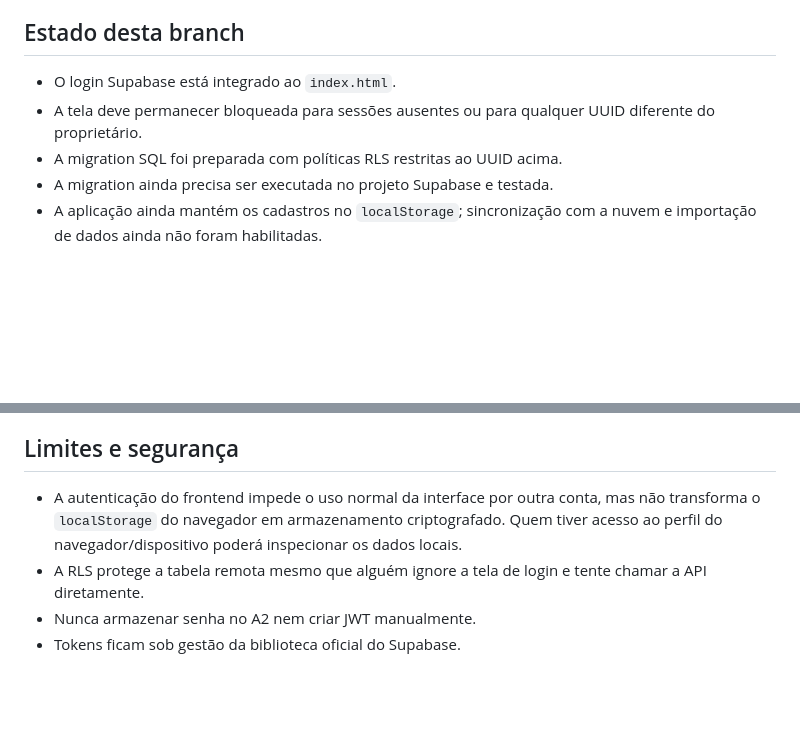
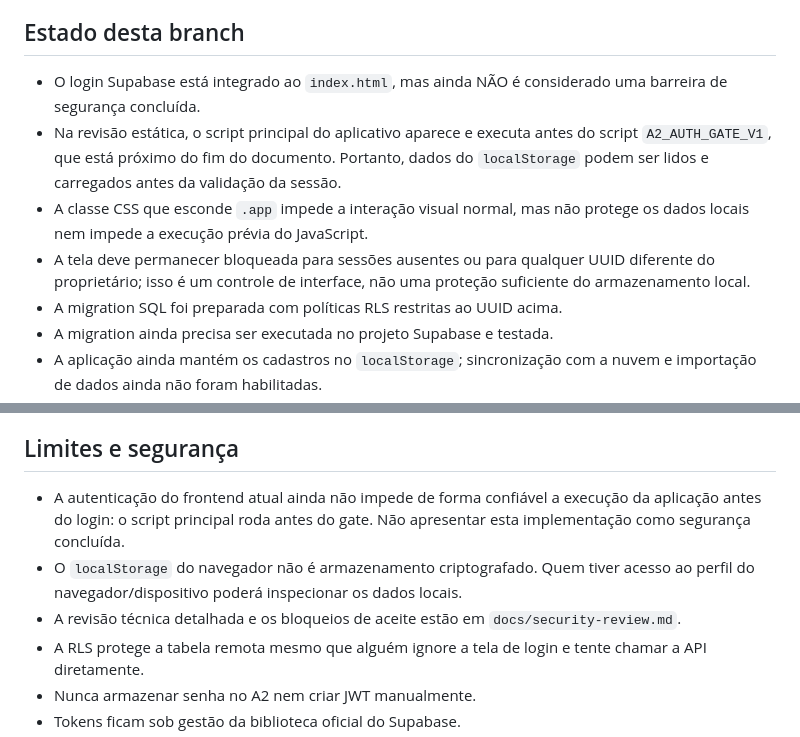
Before and after one commit to andreyorodrigues-sys/A2-Gestao, a Markdown page: docs/auth-migration.md, 2 parts joined by grey strips. GitHub-like rendering; blank space fills up the shorter version.

Commit message:
Documentar limite atual do gate de autenticação

```diff
--- a/docs/auth-migration.md
+++ b/docs/auth-migration.md
@@ -20,8 +20,10 @@ Manter o A2 Gestão como aplicação privada de uma única pessoa administradora
 
 ## Estado desta branch
 
-- O login Supabase está integrado ao `index.html`.
-- A tela deve permanecer bloqueada para sessões ausentes ou para qualquer UUID diferente do proprietário.
+- O login Supabase está integrado ao `index.html`, mas ainda NÃO é considerado uma barreira de segurança concluída.
+- Na revisão estática, o script principal do aplicativo aparece e executa antes do script `A2_AUTH_GATE_V1`, que está próximo do fim do documento. Portanto, dados do `localStorage` podem ser lidos e carregados antes da validação da sessão.
+- A classe CSS que esconde `.app` impede a interação visual normal, mas não protege os dados locais nem impede a execução prévia do JavaScript.
+- A tela deve permanecer bloqueada para sessões ausentes ou para qualquer UUID diferente do proprietário; isso é um controle de interface, não uma proteção suficiente do armazenamento local.
 - A migration SQL foi preparada com políticas RLS restritas ao UUID acima.
 - A migration ainda precisa ser executada no projeto Supabase e testada.
 - A aplicação ainda mantém os cadastros no `localStorage`; sincronização com a nuvem e importação de dados ainda não foram habilitadas.
@@ -41,7 +43,9 @@ Manter o A2 Gestão como aplicação privada de uma única pessoa administradora
 
 ## Limites e segurança
 
-- A autenticação do frontend impede o uso normal da interface por outra conta, mas não transforma o `localStorage` do navegador em armazenamento criptografado. Quem tiver acesso ao perfil do navegador/dispositivo poderá inspecionar os dados locais.
+- A autenticação do frontend atual ainda não impede de forma confiável a execução da aplicação antes do login: o script principal roda antes do gate. Não apresentar esta implementação como segurança concluída.
+- O `localStorage` do navegador não é armazenamento criptografado. Quem tiver acesso ao perfil do navegador/dispositivo poderá inspecionar os dados locais.
+- A revisão técnica detalhada e os bloqueios de aceite estão em `docs/security-review.md`.
 - A RLS protege a tabela remota mesmo que alguém ignore a tela de login e tente chamar a API diretamente.
 - Nunca armazenar senha no A2 nem criar JWT manualmente.
 - Tokens ficam sob gestão da biblioteca oficial do Supabase.
```
